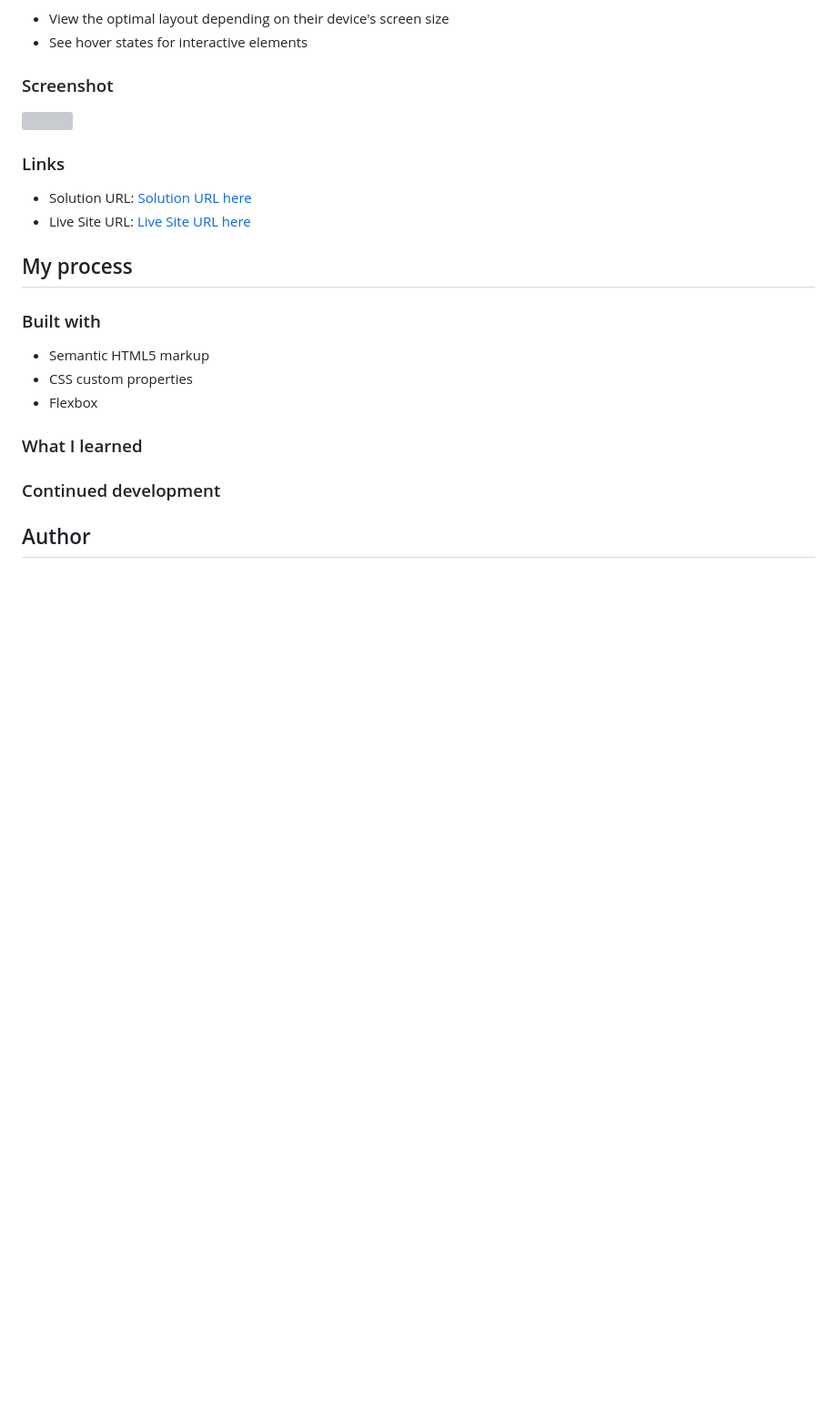
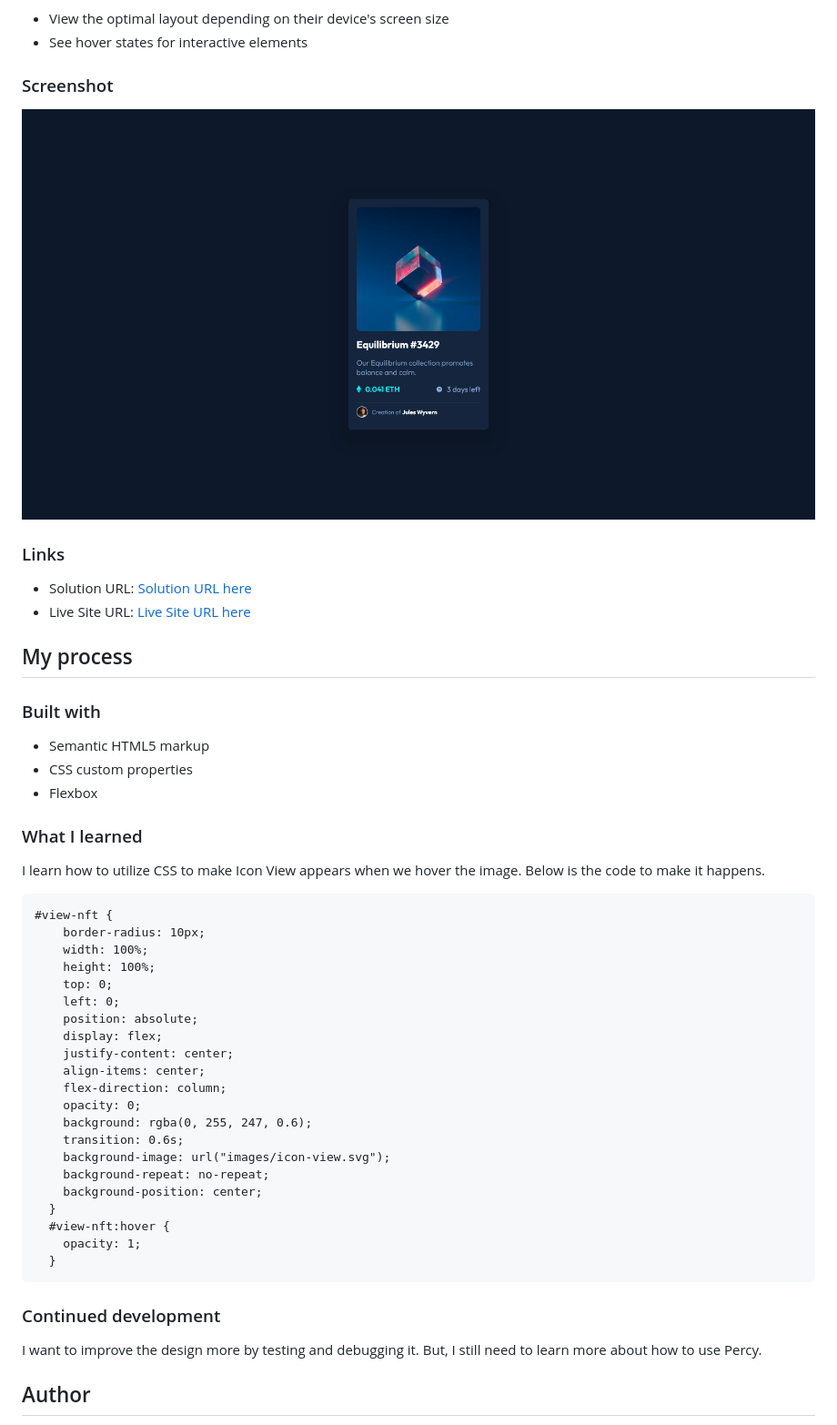
Before and after one commit to imandreans/nft-preview-card-component-main, a Markdown page: README.md, the part around the change printed below. Shown: that part at 91% size. Drawn GitHub-style; pictures changed too: images/desktop.png (added); blank space fills up the shorter version; grey boxes are pictures that could not be loaded.

Commit message:
modfy readme and add screenshot

````diff
--- a/README.md
+++ b/README.md
@@ -27,7 +27,7 @@ Users should be able to:
 
 ### Screenshot
 
-![](./screenshot.jpg)
+![SS Desktop](./images/desktop.png)
 
 ### Links
 
@@ -44,7 +44,35 @@ Users should be able to:
 
 ### What I learned
 
+I learn how to utilize CSS to make Icon View appears when we hover the image. Below is the code to make it happens.
+
+```
+#view-nft {
+    border-radius: 10px;
+    width: 100%;
+    height: 100%;
+    top: 0;
+    left: 0;
+    position: absolute;
+    display: flex;
+    justify-content: center;
+    align-items: center;
+    flex-direction: column;
+    opacity: 0;
+    background: rgba(0, 255, 247, 0.6);
+    transition: 0.6s;
+    background-image: url("images/icon-view.svg");
+    background-repeat: no-repeat;
+    background-position: center;
+  }
+  #view-nft:hover {
+    opacity: 1;
+  }
+```
+
 ### Continued development
+
+I want to improve the design more by testing and debugging it. But, I still need to learn more about how to use Percy.
 
 ## Author
 
````
Also changed, not shown: other parts of README.md (+2 -2 lines), 1 other file.
